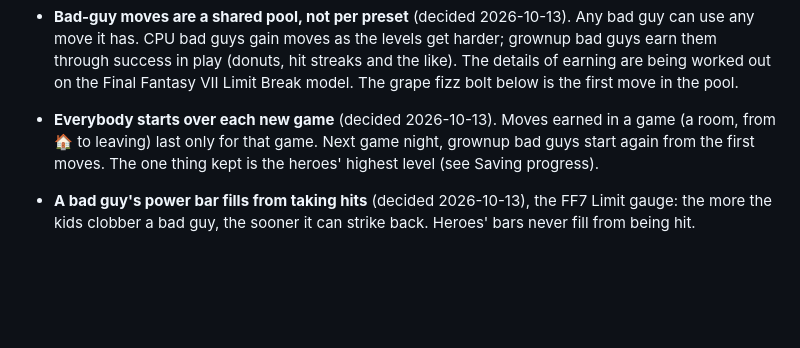
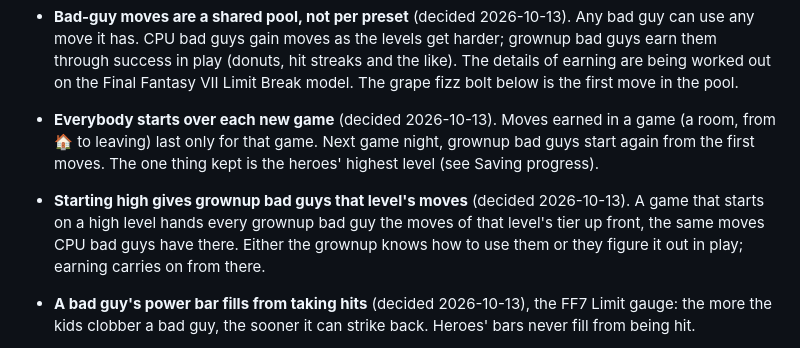
Before and after one commit to abolger-personal/local-yarn-store-game, a Markdown page: spinoff/REUSE-SPEC.md, the part around the change. Drawn GitHub-style; blank space fills up the shorter version.

Commit message:
Spinoff spec: a high starting level gives grownup bad guys that tier's moves
Co-Authored-By: Claude Opus 5.5 <noreply@anthropic.com>

```diff
--- a/spinoff/REUSE-SPEC.md
+++ b/spinoff/REUSE-SPEC.md
@@ -617,6 +617,10 @@ scary, for 4–6 year olds.
 - **Everybody starts over each new game** (decided 2026-10-13). Moves earned in a game (a room,
   from 🏠 to leaving) last only for that game. Next game night, grownup bad guys start again from
   the first moves. The one thing kept is the heroes' highest level (see Saving progress).
+- **Starting high gives grownup bad guys that level's moves** (decided 2026-10-13). A game that
+  starts on a high level hands every grownup bad guy the moves of that level's tier up front, the
+  same moves CPU bad guys have there. Either the grownup knows how to use them or they figure it
+  out in play; earning carries on from there.
 - **A bad guy's power bar fills from taking hits** (decided 2026-10-13), the FF7 Limit gauge: the
   more the kids clobber a bad guy, the sooner it can strike back. Heroes' bars never fill from
   being hit.
```
